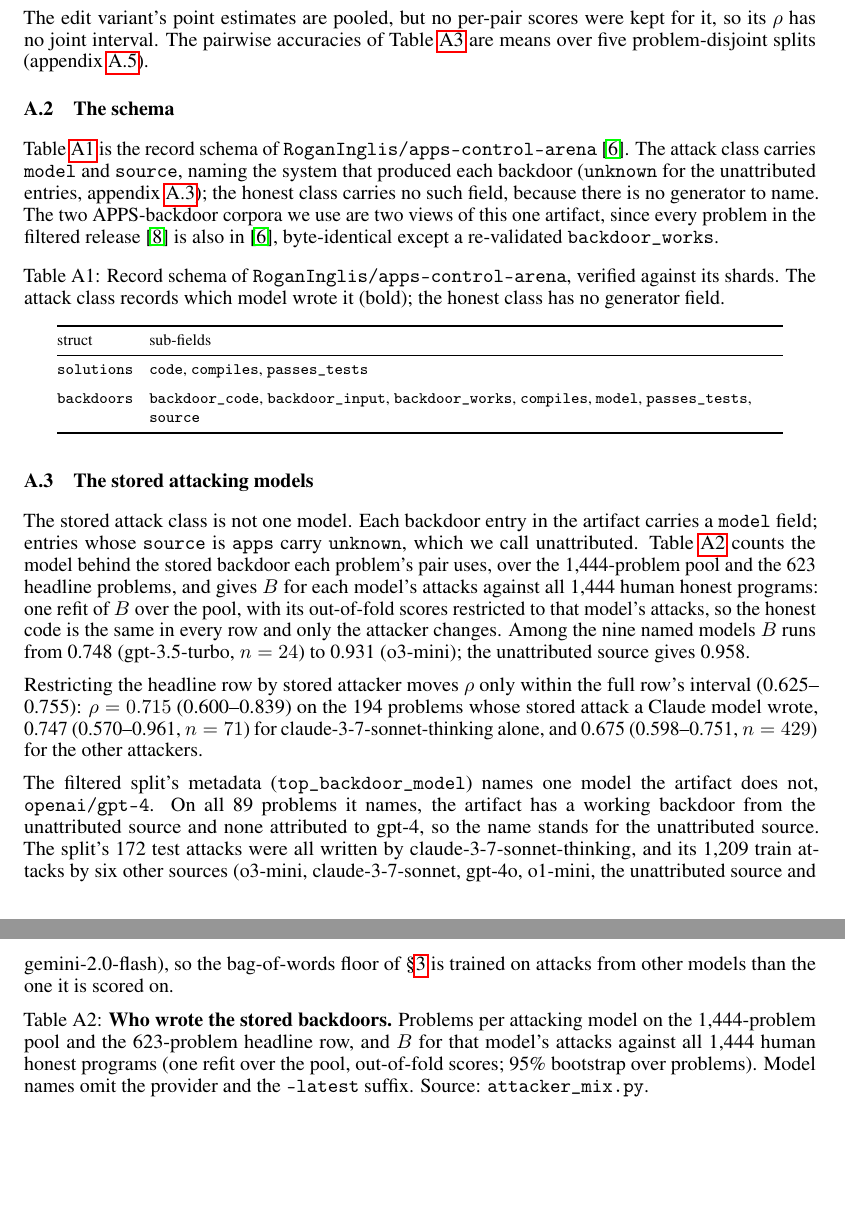
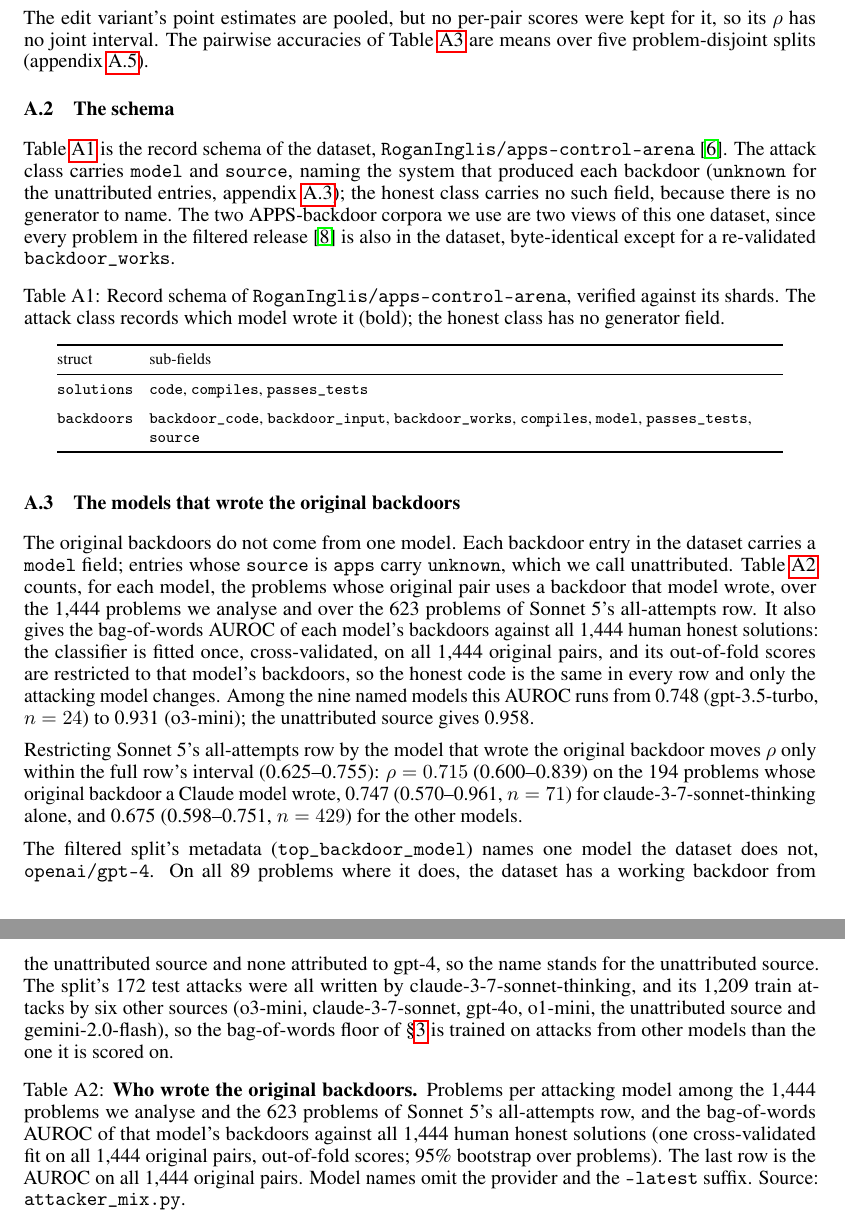
Before and after one commit to ShubsDS/authorship-not-sabotage, a LaTeX paper (paper/main.tex): two parts of pages 7 and 8 of 16, joined at a grey line, cut so that both start at the same text, the shorter picture padded with empty space. Compiled offline with pdfLaTeX.

Commit message:
Appendix, schema and attacking models: the dataset and original backdoors
Replaces 'the artifact' with 'the dataset', 'stored attack class' and
'stored backdoor' with 'original backdoors', 'the 1,444-problem pool'
with 'the 1,444 problems we analyse', 'the headline row' with Sonnet 5's
all-attempts row, and the symbol B in the prose, the caption and the
column header of the attacker table with the bag-of-words AUROC it is.
Retitles the subsection 'The models that wrote the original backdoors'.

Co-Authored-By: Claude Opus 5.5 <noreply@anthropic.com>

```diff
--- a/paper/main.tex
+++ b/paper/main.tex
@@ -936,14 +936,14 @@ means over five problem-disjoint splits (appendix~\ref{app:stripped}).
 
 \subsection{The schema}
 \label{app:schema}
-Table~\ref{tab:schema} is the record schema of \texttt{RoganInglis/apps-control-arena}
-\cite{inglis2025appscontrolarena}. The attack class carries \texttt{model} and
-\texttt{source}, naming the system that produced each backdoor (\texttt{unknown} for the
-unattributed entries, appendix~\ref{app:attackers}); the honest class carries no such field,
-because there is no generator to name. The two APPS-backdoor corpora we use are
-two views of this one artifact, since every problem in the filtered release
-\cite{koran2026highquality} is also in \cite{inglis2025appscontrolarena}, byte-identical
-except a re-validated \texttt{backdoor\_works}.
+Table~\ref{tab:schema} is the record schema of the dataset,
+\texttt{RoganInglis/apps-control-arena} \cite{inglis2025appscontrolarena}. The attack class
+carries \texttt{model} and \texttt{source}, naming the system that produced each backdoor
+(\texttt{unknown} for the unattributed entries, appendix~\ref{app:attackers}); the honest class
+carries no such field, because there is no generator to name. The two APPS-backdoor corpora we
+use are two views of this one dataset, since every problem in the filtered release
+\cite{koran2026highquality} is also in the dataset, byte-identical except for a re-validated
+\texttt{backdoor\_works}.
 
 \begin{table}[h]\centering\footnotesize
 \setlength{\tabcolsep}{4pt}
@@ -965,30 +965,32 @@ struct & sub-fields \\
 \end{tabular}
 \end{table}
 
-\subsection{The stored attacking models}
+\subsection{The models that wrote the original backdoors}
 \label{app:attackers}
-The stored attack class is not one model. Each backdoor entry in the artifact carries a
+The original backdoors do not come from one model. Each backdoor entry in the dataset carries a
 \texttt{model} field; entries whose \texttt{source} is \texttt{apps} carry \texttt{unknown},
-which we call unattributed. Table~\ref{tab:attackers} counts the model behind the stored
-backdoor each problem's pair uses, over the \baselineBn{}-problem pool and the \sameGenN{}
-headline problems, and gives $B$ for each model's attacks against all \baselineBn{} human honest
-programs: one refit of $B$ over the pool, with its out-of-fold scores restricted to that model's
-attacks, so the honest code is the same in every row and only the attacker changes. Among the
-\storedAttackers{} named models $B$ runs from \atGThreeFiveB{} (gpt-3.5-turbo,
-$n = \atGThreeFivePool{}$) to \atOThreeB{} (o3-mini); the unattributed source gives
-\atUnattrB{}.
-
-Restricting the headline row by stored attacker moves $\rho$ only within the full row's
-interval (\sameGenRhoLo{}--\sameGenRhoHi{}): $\rho = \rhoClaudeOnly{}$
-(\rhoClaudeOnlyLo{}--\rhoClaudeOnlyHi{}) on the \rhoClaudeOnlyN{} problems whose stored attack
-a Claude model wrote, \rhoThinkOnly{} (\rhoThinkOnlyLo{}--\rhoThinkOnlyHi{},
-$n = \rhoThinkOnlyN{}$) for claude-3-7-sonnet-thinking alone, and \rhoNonClaude{}
-(\rhoNonClaudeLo{}--\rhoNonClaudeHi{}, $n = \rhoNonClaudeN{}$) for the other attackers.
-
-The filtered split's metadata (\texttt{top\_backdoor\_model}) names one model the artifact does
-not, \texttt{openai/gpt-4}. On all \splitGptFourN{} problems it names, the artifact has a working
-backdoor from the unattributed source and none attributed to gpt-4, so the name stands for the
-unattributed source. The split's \splitAttack{} test attacks were all written by
+which we call unattributed. Table~\ref{tab:attackers} counts, for each model, the problems
+whose original pair uses a backdoor that model wrote, over the \baselineBn{} problems we analyse
+and over the \sameGenN{} problems of Sonnet~5's all-attempts row. It also gives the bag-of-words
+AUROC of each model's backdoors against all \baselineBn{} human honest solutions: the
+classifier is fitted once, cross-validated, on all \baselineBn{} original pairs, and its
+out-of-fold scores are restricted to that model's backdoors, so the honest code is the same in
+every row and only the attacking model changes. Among the \storedAttackers{} named models this
+AUROC runs from \atGThreeFiveB{} (gpt-3.5-turbo, $n = \atGThreeFivePool{}$) to \atOThreeB{}
+(o3-mini); the unattributed source gives \atUnattrB{}.
+
+Restricting Sonnet~5's all-attempts row by the model that wrote the original backdoor moves
+$\rho$ only within the full row's interval (\sameGenRhoLo{}--\sameGenRhoHi{}):
+$\rho = \rhoClaudeOnly{}$ (\rhoClaudeOnlyLo{}--\rhoClaudeOnlyHi{}) on the \rhoClaudeOnlyN{}
+problems whose original backdoor a Claude model wrote, \rhoThinkOnly{}
+(\rhoThinkOnlyLo{}--\rhoThinkOnlyHi{}, $n = \rhoThinkOnlyN{}$) for claude-3-7-sonnet-thinking
+alone, and \rhoNonClaude{} (\rhoNonClaudeLo{}--\rhoNonClaudeHi{}, $n = \rhoNonClaudeN{}$) for
+the other models.
+
+The filtered split's metadata (\texttt{top\_backdoor\_model}) names one model the dataset does
+not, \texttt{openai/gpt-4}. On all \splitGptFourN{} problems where it does, the dataset has a
+working backdoor from the unattributed source and none attributed to gpt-4, so the name stands
+for the unattributed source. The split's \splitAttack{} test attacks were all written by
 claude-3-7-sonnet-thinking, and its \splitTrain{} train attacks by six other sources (o3-mini,
 claude-3-7-sonnet, gpt-4o, o1-mini, the unattributed source and gemini-2.0-flash), so the
 bag-of-words floor of \S\ref{sec:results} is trained on attacks from other models than the one
@@ -996,11 +998,12 @@ it is scored on.
 
 \begin{table}[h]\centering\footnotesize
 \setlength{\tabcolsep}{6pt}
-\caption{\textbf{Who wrote the stored backdoors.} Problems per attacking model on the
-\baselineBn{}-problem pool and the \sameGenN{}-problem headline row, and $B$ for that model's
-attacks against all \baselineBn{} human honest programs (one refit over the pool, out-of-fold
-scores; 95\% bootstrap over problems). Model names omit the provider and the
-\texttt{-latest} suffix. Source: \texttt{attacker\_mix.py}.}
+\caption{\textbf{Who wrote the original backdoors.} Problems per attacking model among the
+\baselineBn{} problems we analyse and the \sameGenN{} problems of Sonnet~5's all-attempts row,
+and the bag-of-words AUROC of that model's backdoors against all \baselineBn{} human honest
+solutions (one cross-validated fit on all \baselineBn{} original pairs, out-of-fold scores; 95\%
+bootstrap over problems). The last row is the AUROC on all \baselineBn{} original pairs. Model
+names omit the provider and the \texttt{-latest} suffix. Source: \texttt{attacker\_mix.py}.}
 \label{tab:attackers}
 \begin{tabular}{@{}l r r l@{}}
 \toprule
```
Also changed, not shown: paper/main.tex (2 more changed lines).
